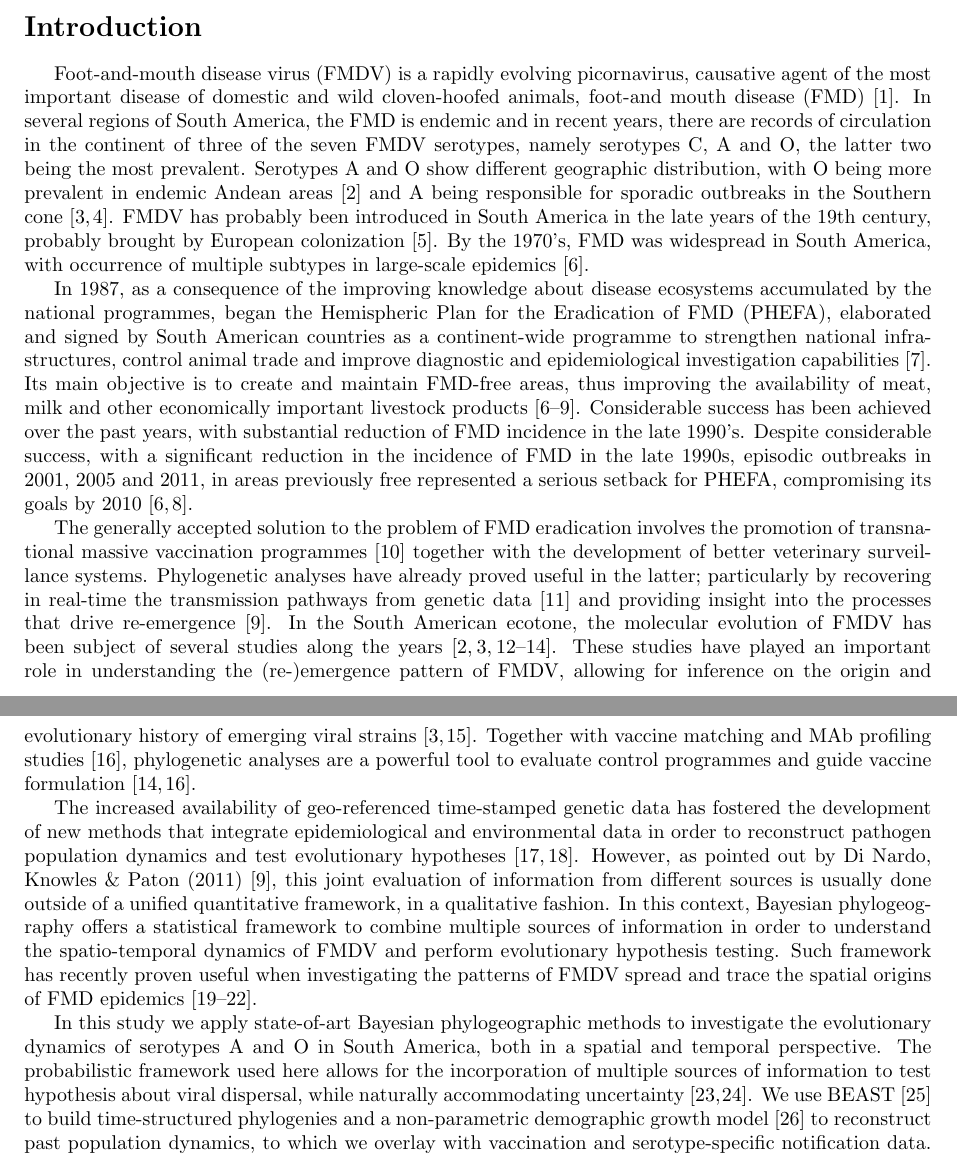
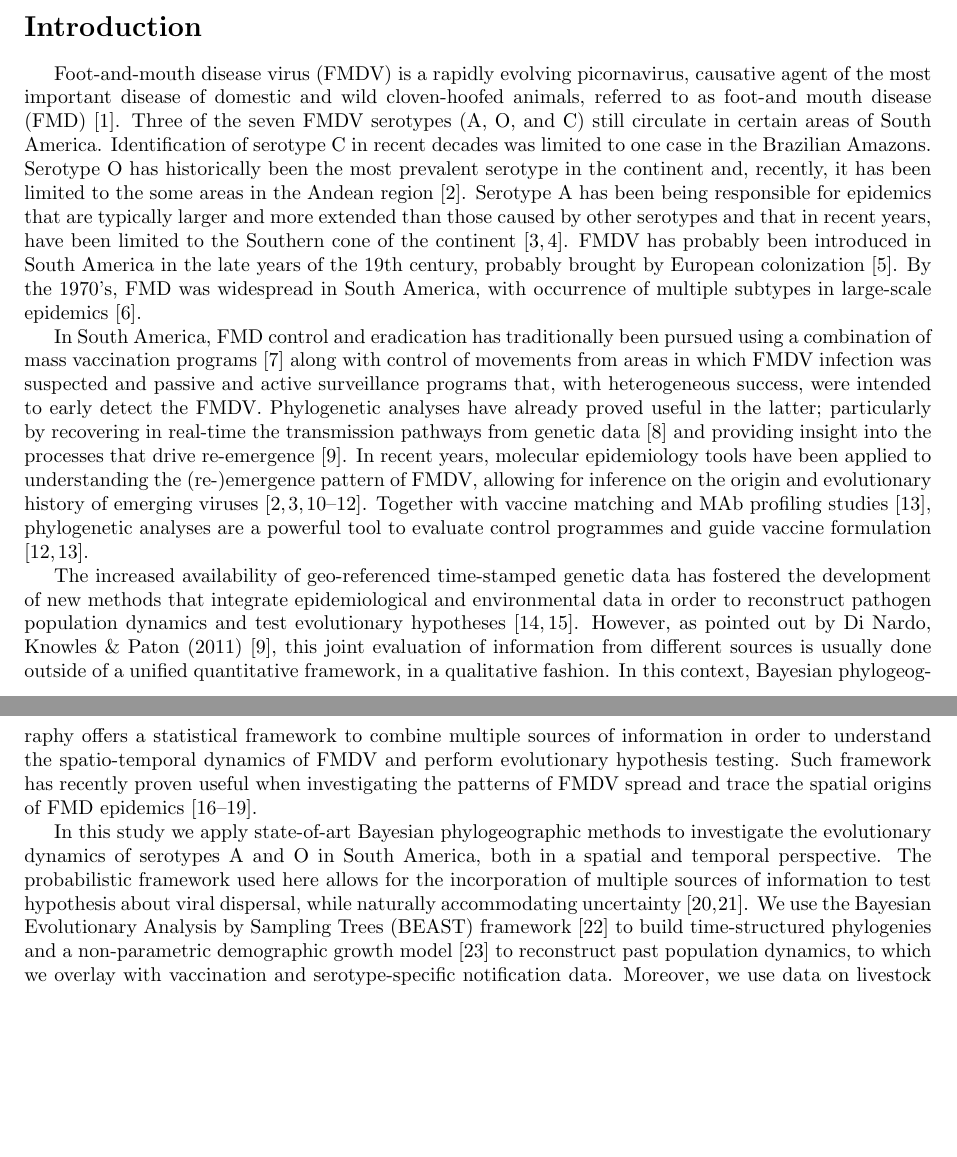
Before and after one commit to maxbiostat/FMDV_AMERICA, a LaTeX document (FMDV_AMERICA.tex): two parts of pages 1 and 2 of 22 before the commit and two parts of pages 1 and 2 of 20 after it, joined at a grey line, cut so that both start at the same text, the shorter picture padded with empty space. Compiled offline with pdfLaTeX.

Commit message:
Implementing Andres criticism I -- Introduction; closes #27

```diff
--- a/FMDV_AMERICA.tex
+++ b/FMDV_AMERICA.tex
@@ -92,29 +92,36 @@ Key-words: Phylogeography, foot-and-mouth disease virus, South America, animal t
 
 \section*{Introduction}
 
-Foot-and-mouth disease virus (FMDV) is a rapidly evolving picornavirus, causative agent of the most important disease of domestic and wild cloven-hoofed animals, foot-and mouth disease (FMD) \cite{review}.
-In several regions of South America, the FMD is endemic and in recent years, there are records of circulation in the continent of three of the seven FMDV serotypes, namely serotypes C, A and O, the latter two being the most prevalent.
-Serotypes A and O show different  geographic distribution, with O being more prevalent in endemic Andean areas \cite{andean} and A being responsible for sporadic outbreaks in the Southern cone \cite{Perez2001,Malirat2012}.
+Foot-and-mouth disease virus (FMDV) is a rapidly evolving picornavirus, causative agent of the most important disease of domestic and wild cloven-hoofed animals, referred to as foot-and mouth disease (FMD) \cite{review}.
+Three of the seven FMDV serotypes (A, O, and C) still circulate in certain areas of South America.
+Identification of serotype C in recent decades was limited to one case in the Brazilian Amazons.
+Serotype O has historically been the most prevalent serotype in the continent and, recently, it has been limited to the  some areas in the Andean region \cite{andean}.
+Serotype A has been being responsible for epidemics that are typically larger and more extended than those caused by other serotypes and that in recent years, have been limited to the Southern cone of the continent \cite{Perez2001,Malirat2012}.
 %NRF emergences=outbreaks?
 FMDV has probably been introduced in South America in the late years of the 19th century, probably brought by European colonization \cite{tully}.
 By the 1970's, FMD was widespread in South America, with occurrence of multiple subtypes in large-scale epidemics \cite{Saraiva2003}.
 
-In 1987, as a consequence of the improving knowledge about disease ecosystems accumulated by the national programmes, began the Hemispheric Plan for the Eradication of FMD (PHEFA), elaborated and signed by South American countries as a continent-wide programme to strengthen national infra-structures, control animal trade and improve diagnostic and epidemiological investigation capabilities\cite{review_eradication}.
-Its main objective is to create and maintain FMD-free areas, thus improving the availability of meat, milk and other economically important livestock products \cite{Saraiva2003,Saraiva2004,review_eradication,combining}. Considerable success has been achieved over the past years, with substantial reduction of FMD incidence in the late 1990's.
-Despite considerable success, with a significant reduction in the incidence of FMD in the late 1990s, episodic outbreaks in 2001, 2005 and 2011, in areas previously free represented a serious setback for PHEFA, compromising its goals by 2010 \cite{Saraiva2003,Saraiva2004}.
-
-The generally accepted solution to the problem of FMD eradication involves the promotion of transnational massive vaccination programmes \cite{vaccinationSA} together
-with the development of better veterinary surveillance systems. Phylogenetic analyses have already proved useful in the latter; particularly by recovering in real-time the transmission pathways from genetic data \cite{cottam2008} and providing insight into the processes that drive re-emergence \cite{combining}.
-In the South American ecotone, the molecular evolution of FMDV has been subject of several studies along the years \cite{Perez2001,Malirat2007,andean,Malirat2011,Maradei2013}.
-These studies have played an important role in understanding the (re-)emergence pattern of FMDV, allowing for inference on the origin and evolutionary history of emerging viral strains \cite{topotypes,Perez2001}. Together with vaccine matching and MAb profiling studies \cite{Maradei2011}, phylogenetic analyses are a powerful
+% LMF either put this paragraph above or get rid of it once and for all
+% In 1987, as a consequence of the improving knowledge about disease ecosystems accumulated by the national programmes, began the Hemispheric Plan for the Eradication of FMD (PHEFA), elaborated and signed by South American countries as a continent-wide programme to strengthen national infra-structures, control animal trade and improve diagnostic and epidemiological investigation capabilities\cite{review_eradication}.
+% Its main objective is to create and maintain FMD-free areas, thus improving the availability of meat, milk and other economically important livestock products \cite{Saraiva2003,Saraiva2004,review_eradication,combining}. Considerable success has been achieved over the past years, with substantial reduction of FMD incidence in the late 1990's.
+% Despite considerable success, with a significant reduction in the incidence of FMD in the late 1990s, episodic outbreaks in 2001, 2005 and 2011, in areas previously free represented a serious setback for PHEFA, compromising its goals by 2010 \cite{Saraiva2003,Saraiva2004}.
+In South America, FMD control and eradication has traditionally been pursued using a combination of mass vaccination programs \cite{vaccinationSA} along with control of movements from areas in which FMDV infection was suspected and passive and active surveillance programs that, with heterogeneous success, were intended to early detect the FMDV.
+Phylogenetic analyses have already proved useful in the latter; particularly by recovering in real-time the transmission pathways from genetic data \cite{cottam2008} and providing insight into the processes that drive re-emergence \cite{combining}.
+In recent years, molecular epidemiology tools have been applied to understanding the (re-)emergence pattern of FMDV, allowing for inference on the origin and evolutionary history of emerging viruses \cite{Perez2001,Malirat2007,andean,Malirat2011,Maradei2013}.
+% These studies have played an important role in understanding the (re-)emergence pattern of FMDV, allowing for inference on the origin and evolutionary history of emerging viral strains \cite{topotypes,Perez2001}.
+Together with vaccine matching and MAb profiling studies \cite{Maradei2011}, phylogenetic analyses are a powerful
 tool to evaluate control programmes and guide vaccine formulation \cite{Maradei2011,Maradei2013}.
 
 The increased availability of geo-referenced time-stamped genetic data has fostered the development of new methods that integrate epidemiological and environmental data in order to reconstruct pathogen population dynamics and test evolutionary hypotheses \cite{MEP,grenfell}.
 However, as pointed out by Di Nardo, Knowles \&  Paton (2011) \cite{combining}, this joint evaluation of information from different sources is usually done outside of a unified quantitative framework, in a qualitative fashion. In this context, Bayesian phylogeography offers a statistical framework to combine multiple sources of information in order to understand the spatio-temporal dynamics of FMDV and perform evolutionary hypothesis testing. Such framework has recently proven useful when investigating the patterns of FMDV spread and trace the spatial origins of FMD epidemics \cite{Carvalho2013,bulgaria,phymal,hall2013}.
 
-In this study we apply state-of-art Bayesian phylogeographic methods
-to investigate the evolutionary dynamics of serotypes A and O in South America, both in a spatial and temporal perspective. The probabilistic framework used here allows for the incorporation of multiple sources of information to test hypothesis about viral dispersal, while naturally accommodating uncertainty \cite{roots,towards}.
-We use BEAST \cite{beast2012} to build time-structured phylogenies and a non-parametric demographic growth model \cite{skyride} to reconstruct past population dynamics, to which we overlay with vaccination and serotype-specific notification data.
+% LMF Andres comments : ''One may argue that in our early paper (3 in your reference list) we have alreay assessed time-space variation in relation to genetic variation in south America. There may also be other examples. I would use an alternative reasoning here. You are trying to assess the molecular epi of FMD at a continental level. This was done in the past (I believe Ingrid Bergmann and Viviana Malirat have published some work), but what never has been done is to reconstruct the history of evolution of the virus, and in relation to vaccination data, host-population dynamics, and time-space location. Make your case to demonstrate your originality.''
+% TODO: whilst I disagree, I'd like to hear more from you boyz.
+
+
+In this study we apply state-of-art Bayesian phylogeographic methods to investigate the evolutionary dynamics of serotypes A and O in South America, both in a spatial and temporal perspective.
+The probabilistic framework used here allows for the incorporation of multiple sources of information to test hypothesis about viral dispersal, while naturally accommodating uncertainty \cite{roots,towards}.
+We use the Bayesian Evolutionary Analysis by Sampling Trees (BEAST) framework \cite{beast2012} to build time-structured phylogenies and a non-parametric demographic growth model \cite{skyride} to reconstruct past population dynamics, to which we overlay with vaccination and serotype-specific notification data.
 Moreover, we use data on livestock trade and geographical distances as predictors for viral spatial diffusion and use recently developed methods to accurately calculate marginal likelihoods for each predictor.
 Finally, we offer an appreciation of the statistical hurdles that may be caused by biased geographic sampling, and propose ways to ameliorate their effects.
 %TODO: decide whether or not this statement holds in the end
```
